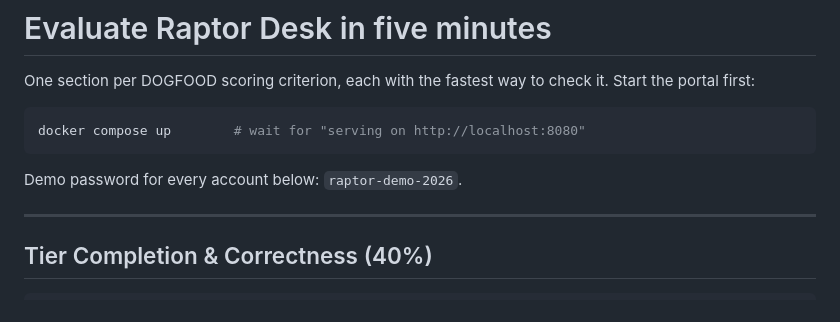
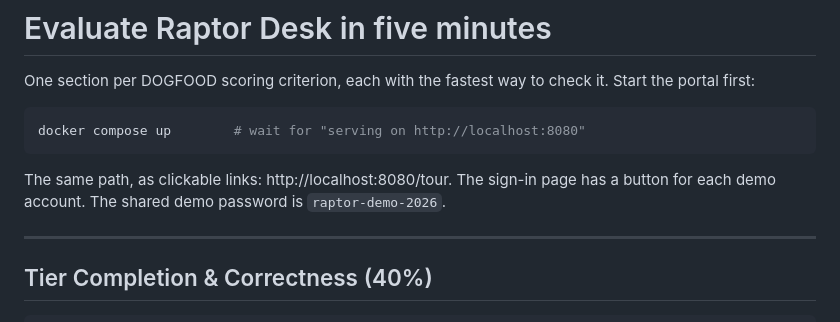
Before and after one commit to GauravS13/raptor-desk, a Markdown page: EVALUATE.md, the part around the change. GitHub-like rendering.

````diff
--- a/EVALUATE.md
+++ b/EVALUATE.md
@@ -7,7 +7,8 @@ Start the portal first:
 docker compose up        # wait for "serving on http://localhost:8080"
 ```
 
-Demo password for every account below: `raptor-demo-2026`.
+The same path, as clickable links: http://localhost:8080/tour. The sign-in page
+has a button for each demo account. The shared demo password is `raptor-demo-2026`.
 
 ---
 
````
Also changed, not shown: README.md (+4 -1 lines).
